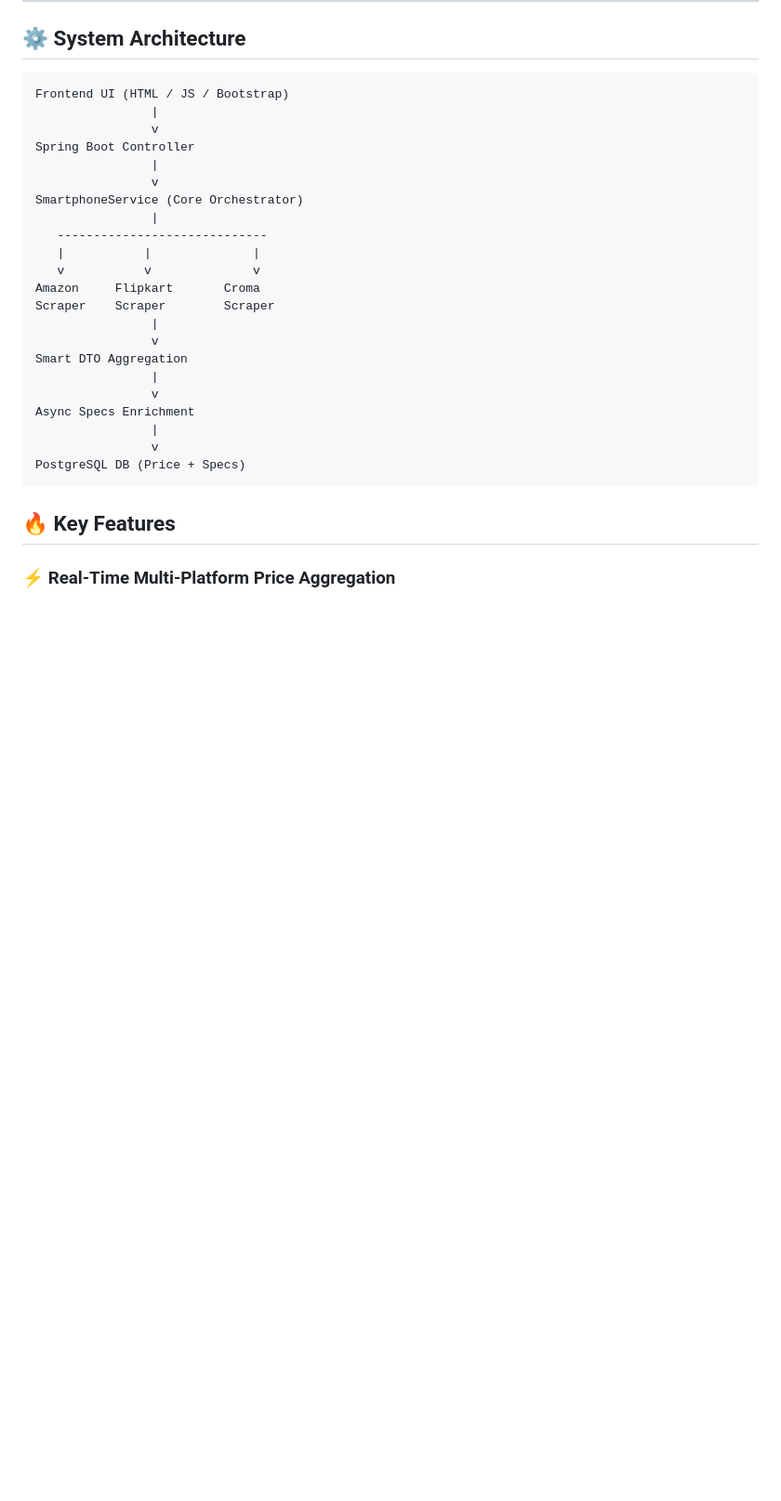
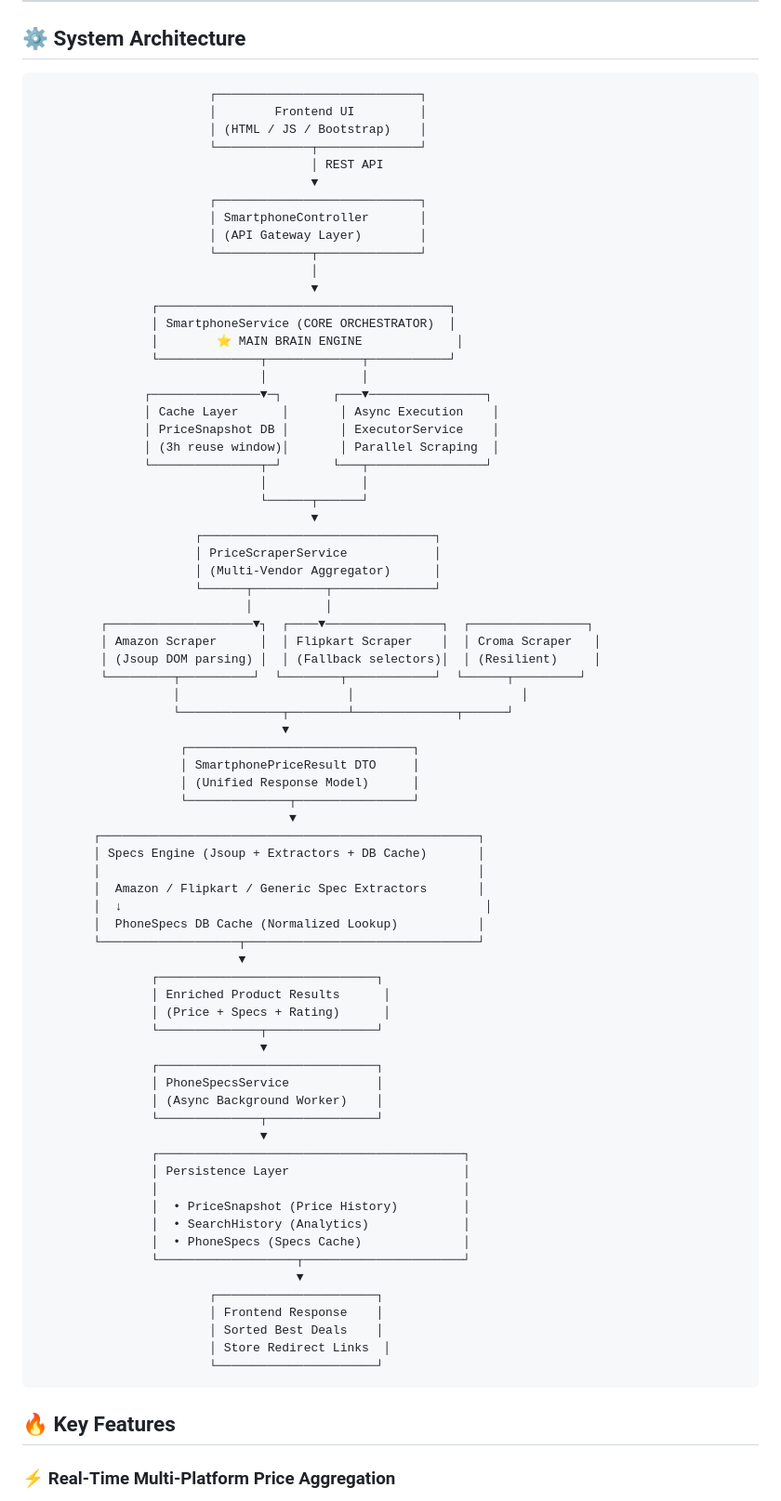
Before and after one commit to CodeByShivam-dev/PriceHawk, a Markdown page: README.md, the part around the change. Shown at 93% size. Rendered like a GitHub page; blank space fills up the shorter version.

````diff
--- a/README.md
+++ b/README.md
@@ -55,28 +55,79 @@ Users waste time switching between:
 ## ⚙️ System Architecture
 
 ```text
-Frontend UI (HTML / JS / Bootstrap)
-                |
-                v
-Spring Boot Controller
-                |
-                v
-SmartphoneService (Core Orchestrator)
-                |
-   -----------------------------
-   |           |              |
-   v           v              v
-Amazon     Flipkart       Croma
-Scraper    Scraper        Scraper
-                |
-                v
-Smart DTO Aggregation
-                |
-                v
-Async Specs Enrichment
-                |
-                v
-PostgreSQL DB (Price + Specs)
+                        ┌────────────────────────────┐
+                        │        Frontend UI         │
+                        │ (HTML / JS / Bootstrap)    │
+                        └─────────────┬──────────────┘
+                                      │ REST API
+                                      ▼
+                        ┌────────────────────────────┐
+                        │ SmartphoneController       │
+                        │ (API Gateway Layer)        │
+                        └─────────────┬──────────────┘
+                                      │
+                                      ▼
+                ┌────────────────────────────────────────┐
+                │ SmartphoneService (CORE ORCHESTRATOR)  │
+                │        ⭐ MAIN BRAIN ENGINE             │
+                └──────────────┬─────────────┬───────────┘
+                               │             │
+               ┌───────────────▼─┐       ┌───▼────────────────┐
+               │ Cache Layer      │       │ Async Execution    │
+               │ PriceSnapshot DB │       │ ExecutorService    │
+               │ (3h reuse window)│       │ Parallel Scraping  │
+               └───────────────┬─┘       └───┬────────────────┘
+                               │             │
+                               └──────┬──────┘
+                                      ▼
+                      ┌────────────────────────────────┐
+                      │ PriceScraperService            │
+                      │ (Multi-Vendor Aggregator)      │
+                      └──────┬──────────┬──────────────┘
+                             │          │
+         ┌────────────────────▼┐  ┌────▼────────────────┐  ┌────────────────┐
+         │ Amazon Scraper      │  │ Flipkart Scraper    │  │ Croma Scraper   │
+         │ (Jsoup DOM parsing) │  │ (Fallback selectors)│  │ (Resilient)     │
+         └─────────┬──────────┘  └────────┬────────────┘  └──────┬─────────┘
+                   │                       │                       │
+                   └──────────────┬────────┴──────────────┬──────┘
+                                  ▼
+                    ┌───────────────────────────────┐
+                    │ SmartphonePriceResult DTO     │
+                    │ (Unified Response Model)      │
+                    └──────────────┬────────────────┘
+                                   ▼
+        ┌────────────────────────────────────────────────────┐
+        │ Specs Engine (Jsoup + Extractors + DB Cache)       │
+        │                                                    │
+        │  Amazon / Flipkart / Generic Spec Extractors       │
+        │  ↓                                                  │
+        │  PhoneSpecs DB Cache (Normalized Lookup)           │
+        └───────────────────┬────────────────────────────────┘
+                            ▼
+                ┌──────────────────────────────┐
+                │ Enriched Product Results      │
+                │ (Price + Specs + Rating)      │
+                └──────────────┬───────────────┘
+                               ▼
+                ┌──────────────────────────────┐
+                │ PhoneSpecsService            │
+                │ (Async Background Worker)    │
+                └──────────────┬───────────────┘
+                               ▼
+                ┌──────────────────────────────────────────┐
+                │ Persistence Layer                        │
+                │                                          │
+                │  • PriceSnapshot (Price History)         │
+                │  • SearchHistory (Analytics)             │
+                │  • PhoneSpecs (Specs Cache)              │
+                └───────────────────┬──────────────────────┘
+                                    ▼
+                        ┌──────────────────────┐
+                        │ Frontend Response    │
+                        │ Sorted Best Deals    │
+                        │ Store Redirect Links  │
+                        └──────────────────────┘
 ```
 ## 🔥 Key Features
 
````
